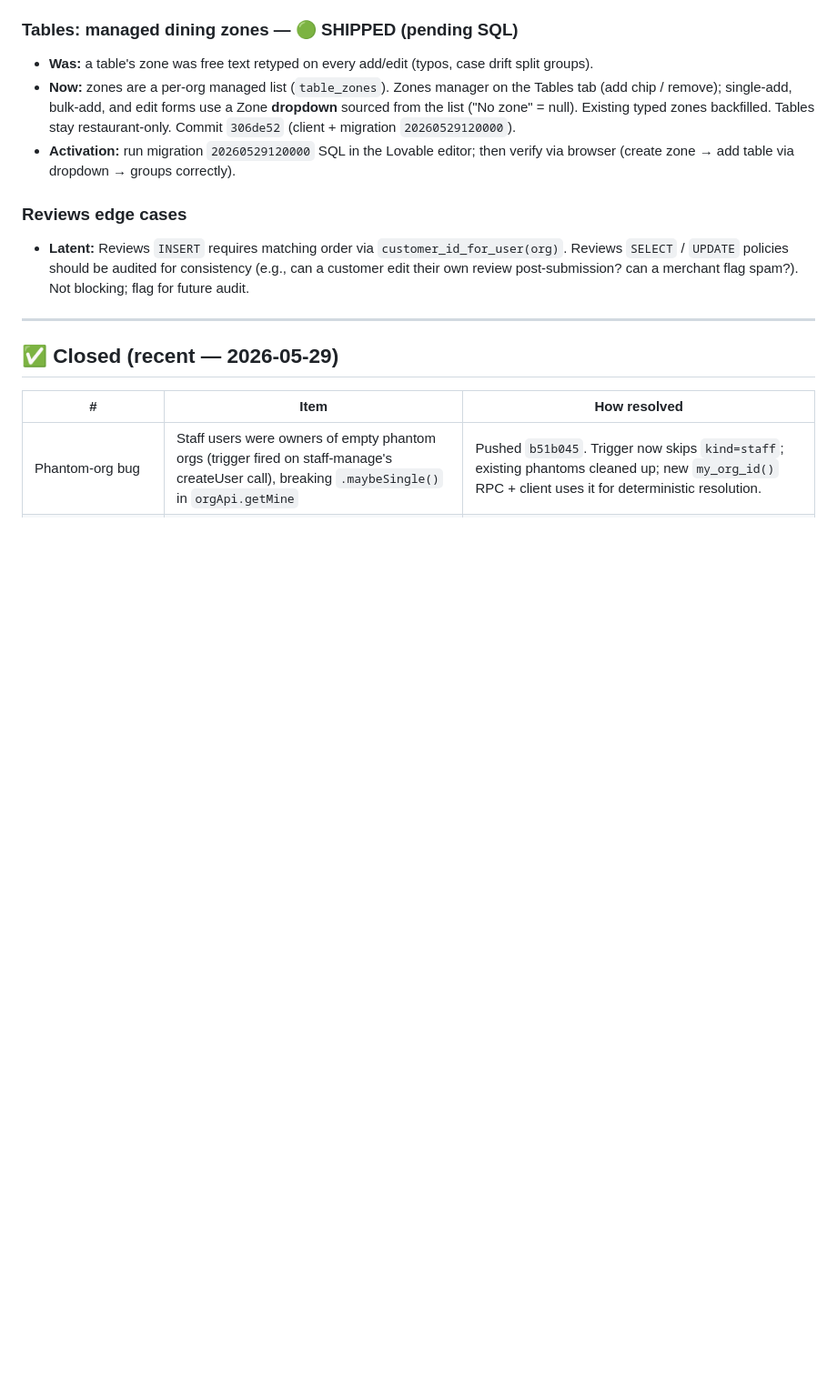
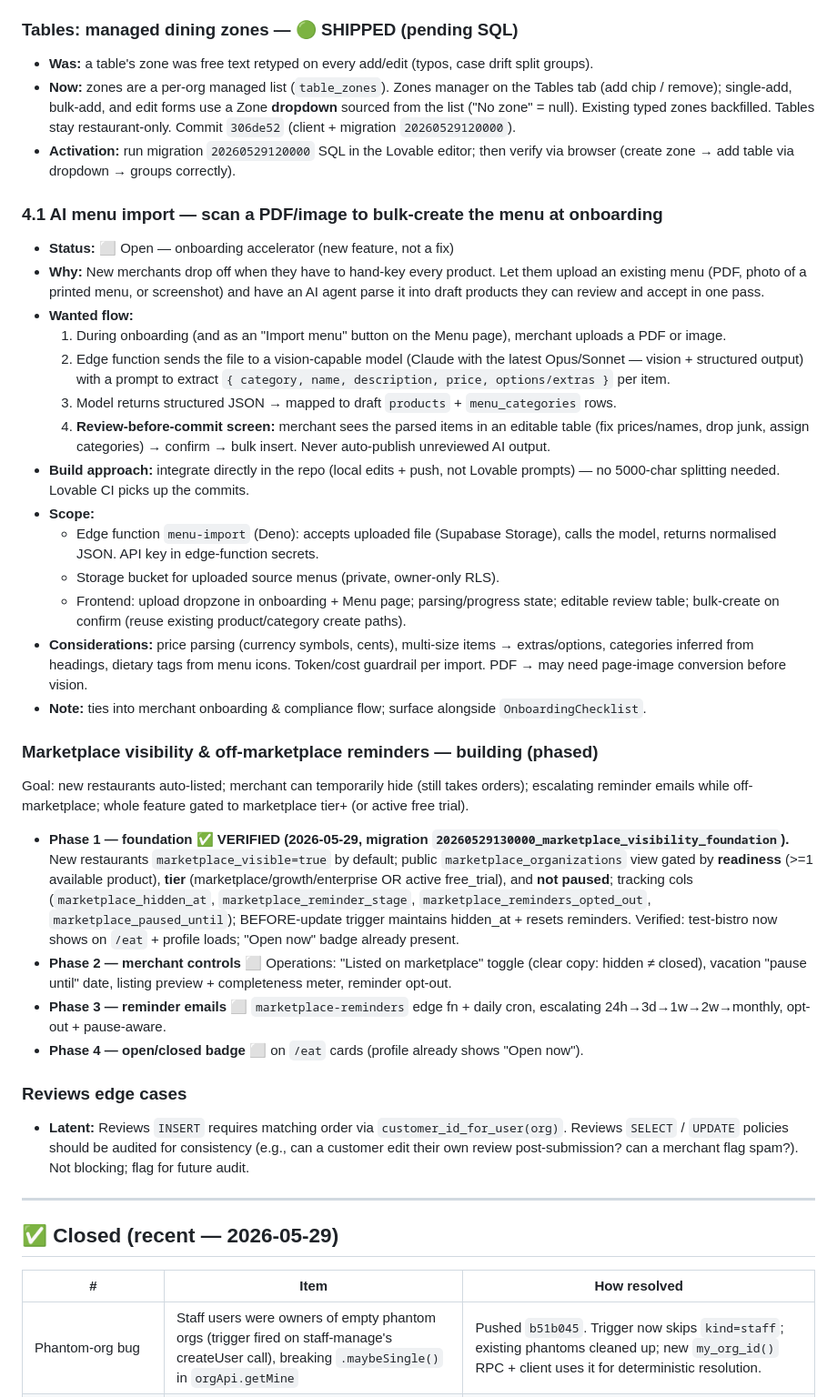
Before and after one commit to devsup76/hub-files, a Markdown page: docs/WOAHH_FIXES_TODO.md, the part around the change. Shown at 91% size. Drawn GitHub-style; blank space fills up the shorter version.

Commit message:
docs: marketplace visibility Phase 1 verified; phases 2-4 planned
Co-Authored-By: Claude Opus 4.8 <noreply@anthropic.com>

```diff
--- a/docs/WOAHH_FIXES_TODO.md
+++ b/docs/WOAHH_FIXES_TODO.md
@@ -98,6 +98,32 @@ See `CLAUDE.md` for full architecture details.
 - **Now:** zones are a per-org managed list (`table_zones`). Zones manager on the Tables tab (add chip / remove); single-add, bulk-add, and edit forms use a Zone **dropdown** sourced from the list ("No zone" = null). Existing typed zones backfilled. Tables stay restaurant-only. Commit `306de52` (client + migration `20260529120000`).
 - **Activation:** run migration `20260529120000` SQL in the Lovable editor; then verify via browser (create zone → add table via dropdown → groups correctly).
 
+### 4.1 AI menu import — scan a PDF/image to bulk-create the menu at onboarding
+
+- **Status:** ⬜ Open — onboarding accelerator (new feature, not a fix)
+- **Why:** New merchants drop off when they have to hand-key every product. Let them upload an existing menu (PDF, photo of a printed menu, or screenshot) and have an AI agent parse it into draft products they can review and accept in one pass.
+- **Wanted flow:**
+  1. During onboarding (and as an "Import menu" button on the Menu page), merchant uploads a PDF or image.
+  2. Edge function sends the file to a vision-capable model (Claude with the latest Opus/Sonnet — vision + structured output) with a prompt to extract `{ category, name, description, price, options/extras }` per item.
+  3. Model returns structured JSON → mapped to draft `products` + `menu_categories` rows.
+  4. **Review-before-commit screen:** merchant sees the parsed items in an editable table (fix prices/names, drop junk, assign categories) → confirm → bulk insert. Never auto-publish unreviewed AI output.
+- **Build approach:** integrate directly in the repo (local edits + push, not Lovable prompts) — no 5000-char splitting needed. Lovable CI picks up the commits.
+- **Scope:**
+  - Edge function `menu-import` (Deno): accepts uploaded file (Supabase Storage), calls the model, returns normalised JSON. API key in edge-function secrets.
+  - Storage bucket for uploaded source menus (private, owner-only RLS).
+  - Frontend: upload dropzone in onboarding + Menu page; parsing/progress state; editable review table; bulk-create on confirm (reuse existing product/category create paths).
+- **Considerations:** price parsing (currency symbols, cents), multi-size items → extras/options, categories inferred from headings, dietary tags from menu icons. Token/cost guardrail per import. PDF → may need page-image conversion before vision.
+- **Note:** ties into merchant onboarding & compliance flow; surface alongside `OnboardingChecklist`.
+
+### Marketplace visibility & off-marketplace reminders — building (phased)
+
+Goal: new restaurants auto-listed; merchant can temporarily hide (still takes orders); escalating reminder emails while off-marketplace; whole feature gated to marketplace tier+ (or active free trial).
+
+- **Phase 1 — foundation ✅ VERIFIED (2026-05-29, migration `20260529130000_marketplace_visibility_foundation`).** New restaurants `marketplace_visible=true` by default; public `marketplace_organizations` view gated by **readiness** (>=1 available product), **tier** (marketplace/growth/enterprise OR active free_trial), and **not paused**; tracking cols (`marketplace_hidden_at`, `marketplace_reminder_stage`, `marketplace_reminders_opted_out`, `marketplace_paused_until`); BEFORE-update trigger maintains hidden_at + resets reminders. Verified: test-bistro now shows on `/eat` + profile loads; "Open now" badge already present.
+- **Phase 2 — merchant controls** ⬜ Operations: "Listed on marketplace" toggle (clear copy: hidden ≠ closed), vacation "pause until" date, listing preview + completeness meter, reminder opt-out.
+- **Phase 3 — reminder emails** ⬜ `marketplace-reminders` edge fn + daily cron, escalating 24h→3d→1w→2w→monthly, opt-out + pause-aware.
+- **Phase 4 — open/closed badge** ⬜ on `/eat` cards (profile already shows "Open now").
+
 ### Reviews edge cases
 
 - **Latent:** Reviews `INSERT` requires matching order via `customer_id_for_user(org)`. Reviews `SELECT` / `UPDATE` policies should be audited for consistency (e.g., can a customer edit their own review post-submission? can a merchant flag spam?). Not blocking; flag for future audit.
```
